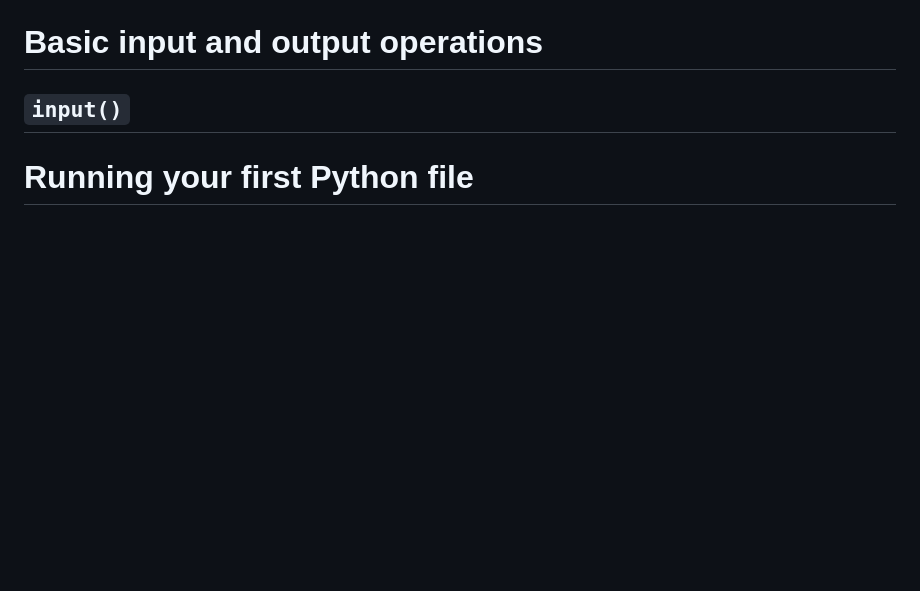
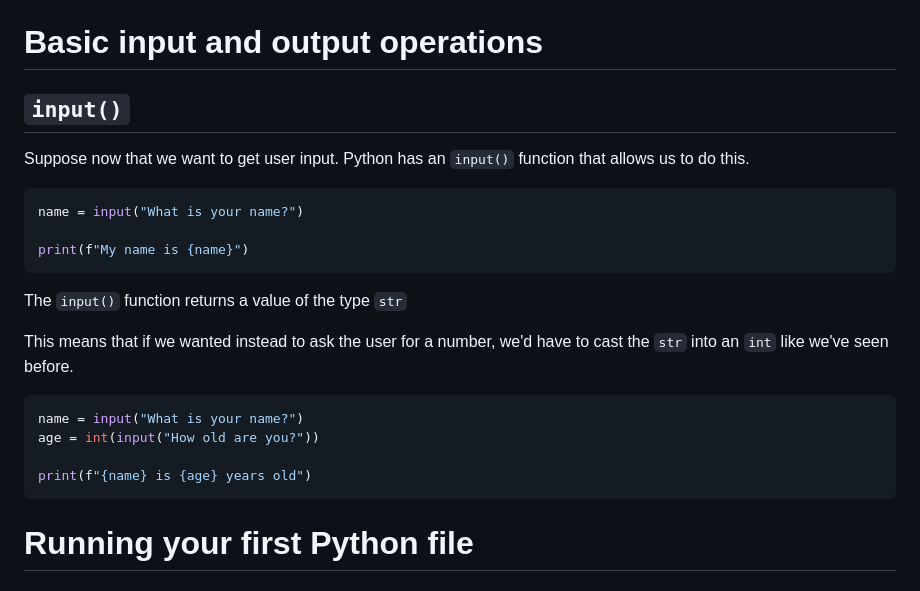
Before and after one commit to ja153903/baruch-mth3300, a Markdown page: spr2025/introduction/lecture.md, the part around the change. Drawn GitHub-style; blank space fills up the shorter version.

Commit message:
adding slide for input methods

````diff
--- a/spr2025/introduction/lecture.md
+++ b/spr2025/introduction/lecture.md
@@ -479,6 +479,25 @@ When we run this on the console, we find that this prints out `Hello, Jaime`.
 
 ## `input()`
 
+Suppose now that we want to get user input. Python has an `input()` function that allows us to do this.
+
+```python
+name = input("What is your name?")
+
+print(f"My name is {name}")
+```
+
+The `input()` function returns a value of the type `str`
+
+This means that if we wanted instead to ask the user for a number, we'd have to cast the `str` into an `int` like we've seen before.
+
+```python
+name = input("What is your name?")
+age = int(input("How old are you?"))
+
+print(f"{name} is {age} years old")
+```
+
 <!-- end_slide -->
 
 # Running your first Python file
````
